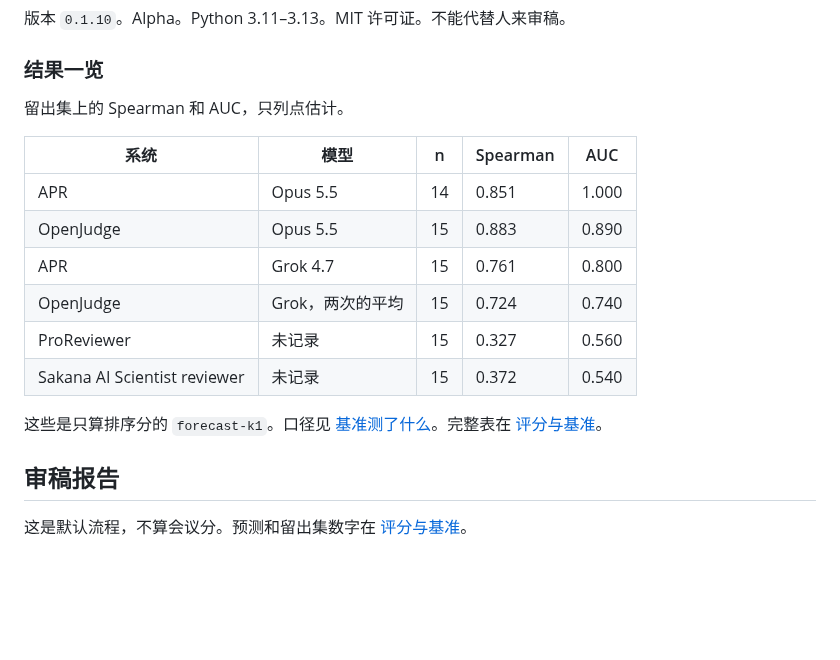
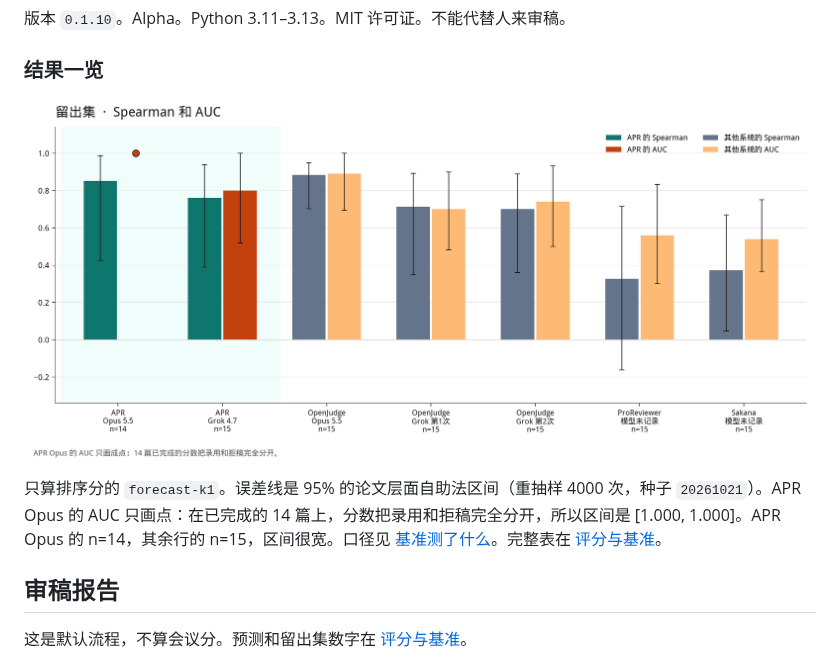
Before and after one commit to XR-Lee/AutoPaperReview, a Markdown page: README.zh-CN.md, the part around the change. Rendered like a GitHub page; pictures changed too: docs/assets/holdout-glance.zh-CN.png (added); blank space fills up the shorter version.

```diff
--- a/README.zh-CN.md
+++ b/README.zh-CN.md
@@ -13,18 +13,9 @@
 
 ### 结果一览
 
-留出集上的 Spearman 和 AUC，只列点估计。
+![各系统在留出集上的 Spearman 和 AUC。误差线是 95% 自助法区间。APR Opus 的 AUC 画成点，数值是 1.000。](docs/assets/holdout-glance.zh-CN.png)
 
-| 系统 | 模型 | n | Spearman | AUC |
-| --- | --- | --- | --- | --- |
-| APR | Opus 5.5 | 14 | 0.851 | 1.000 |
-| OpenJudge | Opus 5.5 | 15 | 0.883 | 0.890 |
-| APR | Grok 4.7 | 15 | 0.761 | 0.800 |
-| OpenJudge | Grok，两次的平均 | 15 | 0.724 | 0.740 |
-| ProReviewer | 未记录 | 15 | 0.327 | 0.560 |
-| Sakana AI Scientist reviewer | 未记录 | 15 | 0.372 | 0.540 |
-
-这些是只算排序分的 `forecast-k1`。口径见 [基准测了什么](#benchmark-scope)。完整表在 [评分与基准](#track-b)。
+只算排序分的 `forecast-k1`。误差线是 95% 的论文层面自助法区间（重抽样 4000 次，种子 `20261021`）。APR Opus 的 AUC 只画点：在已完成的 14 篇上，分数把录用和拒稿完全分开，所以区间是 [1.000, 1.000]。APR Opus 的 n=14，其余行的 n=15，区间很宽。口径见 [基准测了什么](#benchmark-scope)。完整表在 [评分与基准](#track-b)。
 
 <a id="track-a"></a>
 
```
Also changed, not shown: README.md (+2 -11 lines), docs/assets/holdout-glance.png (added), 7 other files.
